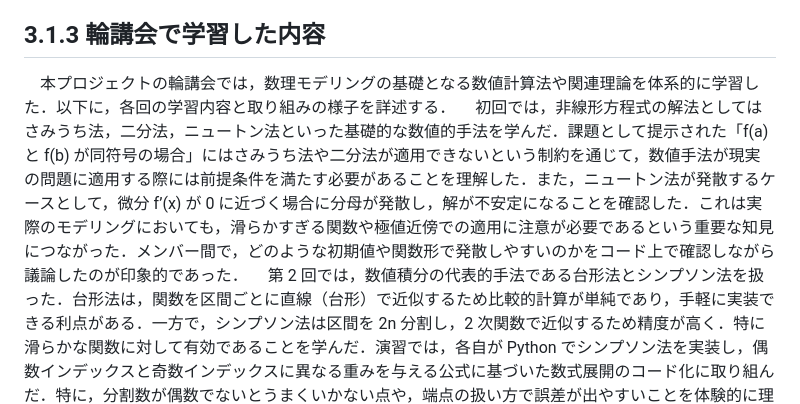
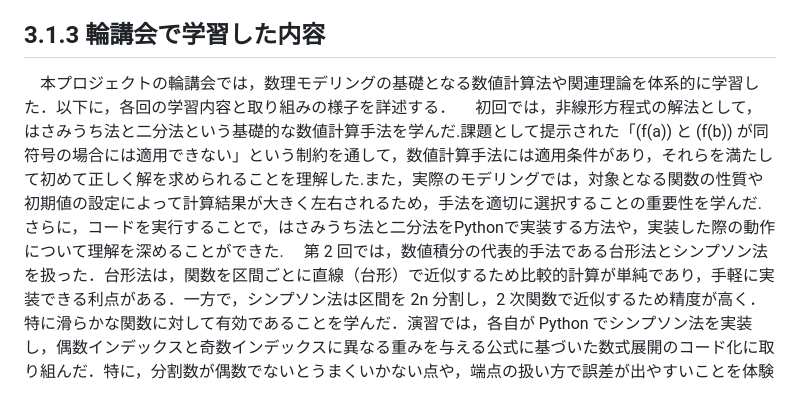
Before and after one commit to mathematical-modeling-project-2026/midterm-report, a Markdown page: docs/chapter3.md, the part around the change. Rendered like a GitHub page.

```diff
--- a/docs/chapter3.md
+++ b/docs/chapter3.md
@@ -14,7 +14,7 @@
  ## 3.1.3 輪講会で学習した内容
 
 　本プロジェクトの輪講会では，数理モデリングの基礎となる数値計算法や関連理論を体系的に学習した．以下に，各回の学習内容と取り組みの様子を詳述する．
-　初回では，非線形方程式の解法としてはさみうち法，二分法，ニュートン法といった基礎的な数値的手法を学んだ．課題として提示された「f(a) と f(b) が同符号の場合」にはさみうち法や二分法が適用できないという制約を通じて，数値手法が現実の問題に適用する際には前提条件を満たす必要があることを理解した．また，ニュートン法が発散するケースとして，微分 f’(x) が 0 に近づく場合に分母が発散し，解が不安定になることを確認した．これは実際のモデリングにおいても，滑らかすぎる関数や極値近傍での適用に注意が必要であるという重要な知見につながった．メンバー間で，どのような初期値や関数形で発散しやすいのかをコード上で確認しながら議論したのが印象的であった．
+　初回では，非線形方程式の解法として，はさみうち法と二分法という基礎的な数値計算手法を学んだ.課題として提示された「(f(a)) と (f(b)) が同符号の場合には適用できない」という制約を通して，数値計算手法には適用条件があり，それらを満たして初めて正しく解を求められることを理解した.また，実際のモデリングでは，対象となる関数の性質や初期値の設定によって計算結果が大きく左右されるため，手法を適切に選択することの重要性を学んだ.さらに，コードを実行することで，はさみうち法と二分法をPythonで実装する方法や，実装した際の動作について理解を深めることができた.
  　第 2 回では，数値積分の代表的手法である台形法とシンプソン法を扱った．台形法は，関数を区間ごとに直線（台形）で近似するため比較的計算が単純であり，手軽に実装できる利点がある．一方で，シンプソン法は区間を 2n 分割し，2 次関数で近似するため精度が高く．特に滑らかな関数に対して有効であることを学んだ．演習では，各自が Python でシンプソン法を実装し，偶数インデックスと奇数インデックスに異なる重みを与える公式に基づいた数式展開のコード化に取り組んだ．特に，分割数が偶数でないとうまくいかない点や，端点の扱い方で誤差が出やすいことを体験的に理解できた点が，実装の有意義な側面だった．
 　第 3 回では，データの近似をテーマに，最小二乗法，ニュートンの補間法，スプライン補間法を取り上げた．最小二乗法では，誤差の 2 乗和を最小化するという観点から，実験値や観測値に最も「らしい」直線を当てはめる方法を学んだ．実際の観測データを用いて回帰直線を作成し，その結果を可視化することで，統計処理と数理的な構築の両面があることを体感した．ニュートンの補間法では，差分商を使って関数を多項式で表現する過程を学び，補間点が増えるほど精度は上がるが，過剰な次数の多項式は振動を起こしやすい（ランゲ現象）ことも議論された．スプライン補間では，特に 3 次関数を用いる理由として「2 次では滑らかさが足りず，4 次以上は過剰近似となることが多い」ため，3 次が最もバランスが良いとされている点が興味深かった．グラフを Pythonで描きながら，補間の滑らかさの違いを視覚的に確認したのは，プロジェクトでのシミュレーション描画にも通じる体験だった．
 　第 4 回では，連立一次方程式を解く方法として，緩和法，掃き出し法，ガウス・ザイデル法を取り上げた．緩和法は問題の制約を弱めることで解きやすくする手法，掃き出し法は拡大係数行列に対して行基本変形を繰り返す「直接法」，ガウス・ザイデル法は逐次的に変数を更新する「反復法」としてそれぞれの分類と特徴を学んだ．特に，ガウス・ザイデル法において「対角優位行列である必要がある」などの条件が収束性に関わる点は重要な学びであり，実際に Python による第 2 近似までのコードを動かして結果を確認した．コードの各部分の動きについてチームで逐一確認しながら理解を深めることができ，実装面でも収穫が大きかった．
```
